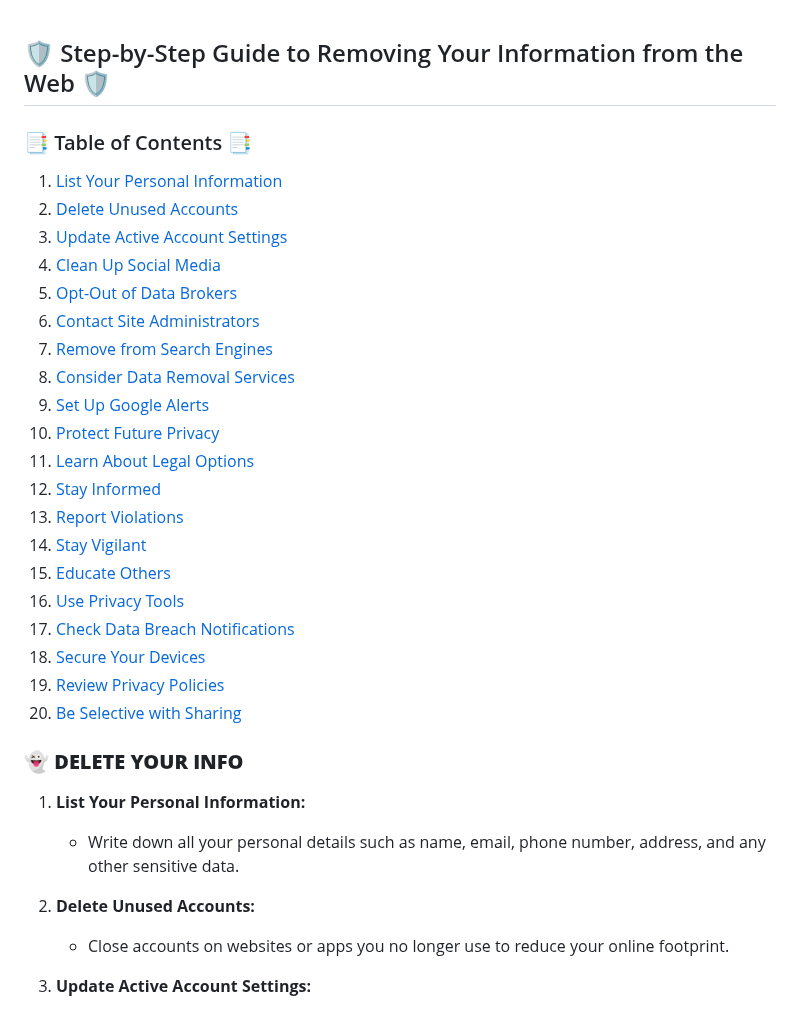
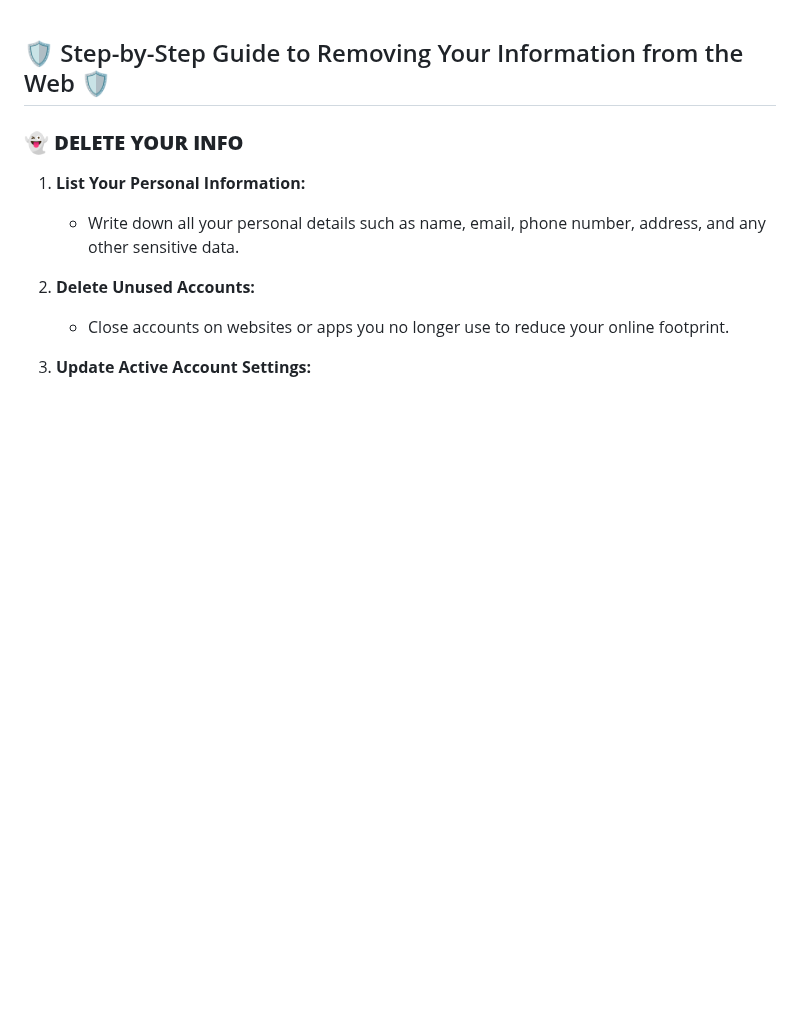
Before and after one commit to AnonCatalyst/Coeus-OSINT-ToolBox, a Markdown page: Delete-Your-Info.md, the part around the change. Drawn GitHub-style; blank space fills up the shorter version.

```diff
--- a/Delete-Your-Info.md
+++ b/Delete-Your-Info.md
@@ -1,29 +1,5 @@
 
 ## 🛡️ Step-by-Step Guide to Removing Your Information from the Web 🛡️
-
-### 📑 Table of Contents 📑
-
-1. [List Your Personal Information](#1-list-your-personal-information)
-2. [Delete Unused Accounts](#2-delete-unused-accounts)
-3. [Update Active Account Settings](#3-update-active-account-settings)
-4. [Clean Up Social Media](#4-clean-up-social-media)
-5. [Opt-Out of Data Brokers](#5-opt-out-of-data-brokers)
-6. [Contact Site Administrators](#6-contact-site-administrators)
-7. [Remove from Search Engines](#7-remove-from-search-engines)
-8. [Consider Data Removal Services](#8-consider-data-removal-services)
-9. [Set Up Google Alerts](#9-set-up-google-alerts)
-10. [Protect Future Privacy](#10-protect-future-privacy)
-11. [Learn About Legal Options](#11-learn-about-legal-options)
-12. [Stay Informed](#12-stay-informed)
-13. [Report Violations](#13-report-violations)
-14. [Stay Vigilant](#14-stay-vigilant)
-15. [Educate Others](#15-educate-others)
-16. [Use Privacy Tools](#16-use-privacy-tools)
-17. [Check Data Breach Notifications](#17-check-data-breach-notifications)
-18. [Secure Your Devices](#18-secure-your-devices)
-19. [Review Privacy Policies](#19-review-privacy-policies)
-20. [Be Selective with Sharing](#20-be-selective-with-sharing)
-
 
 ### 👻 **DELETE YOUR INFO**
 
```
